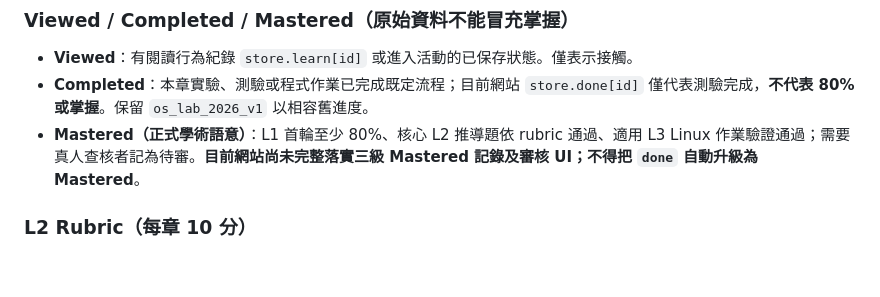
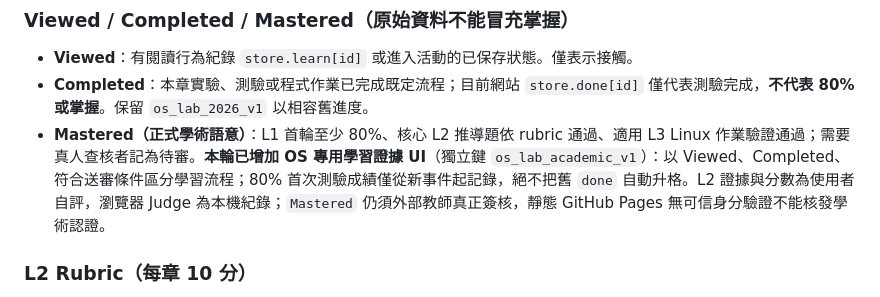
Before and after one commit to duicn187532/os-lab, a Markdown page: os/SYLLABUS.md, the part around the change. GitHub-like rendering; blank space fills up the shorter version.

Commit message:
feat(os): integrate mastery evidence progress panel into OS course

```diff
--- a/os/SYLLABUS.md
+++ b/os/SYLLABUS.md
@@ -44,7 +44,7 @@
 
 - **Viewed**：有閱讀行為紀錄 `store.learn[id]` 或進入活動的已保存狀態。僅表示接觸。
 - **Completed**：本章實驗、測驗或程式作業已完成既定流程；目前網站 `store.done[id]` 僅代表測驗完成，**不代表 80% 或掌握**。保留 `os_lab_2026_v1` 以相容舊進度。
-- **Mastered（正式學術語意）**：L1 首輪至少 80%、核心 L2 推導題依 rubric 通過、適用 L3 Linux 作業驗證通過；需要真人查核者記為待審。**目前網站尚未完整落實三級 Mastered 記錄及審核 UI；不得把 `done` 自動升級為 Mastered**。
+- **Mastered（正式學術語意）**：L1 首輪至少 80%、核心 L2 推導題依 rubric 通過、適用 L3 Linux 作業驗證通過；需要真人查核者記為待審。**本輪已增加 OS 專用學習證據 UI**（獨立鍵 `os_lab_academic_v1`）：以 Viewed、Completed、符合送審條件區分學習流程；80% 首次測驗成績僅從新事件起記錄，絕不把舊 `done` 自動升格。L2 證據與分數為使用者自評，瀏覽器 Judge 為本機紀錄；`Mastered` 仍須外部教師真正簽核，靜態 GitHub Pages 無可信身分驗證不能核發學術認證。
 
 ### L2 Rubric（每章 10 分）
 1. 前提與資料結構（2）：清楚列出 input、模型限制、符號與單位。
```
